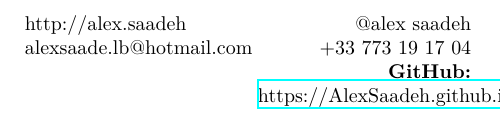
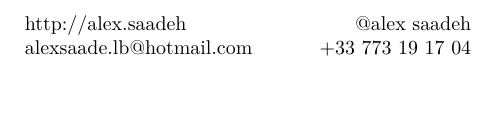
Before and after one commit to AlexSaadeh/business-card-project, a LaTeX document (card.tex): part of page 2 of 2, cut so that both start at the same text, the shorter picture padded with empty space. Compiled offline with XeLaTeX.

Commit message:
Remove URL from business card

```diff
--- a/card.tex
+++ b/card.tex
@@ -32,7 +32,7 @@ alexsaade.lb@hotmail.com
 \raggedleft
 @alex saadeh\\
 +33 773 19 17 04\\
-\textbf{GitHub:} \href{https://AlexSaadeh.github.io}{https://AlexSaadeh.github.io}
+%\textbf{GitHub:} \href{https://AlexSaadeh.github.io}{https://AlexSaadeh.github.io}
 
 \end{multicols}%
 \end{document}
```
